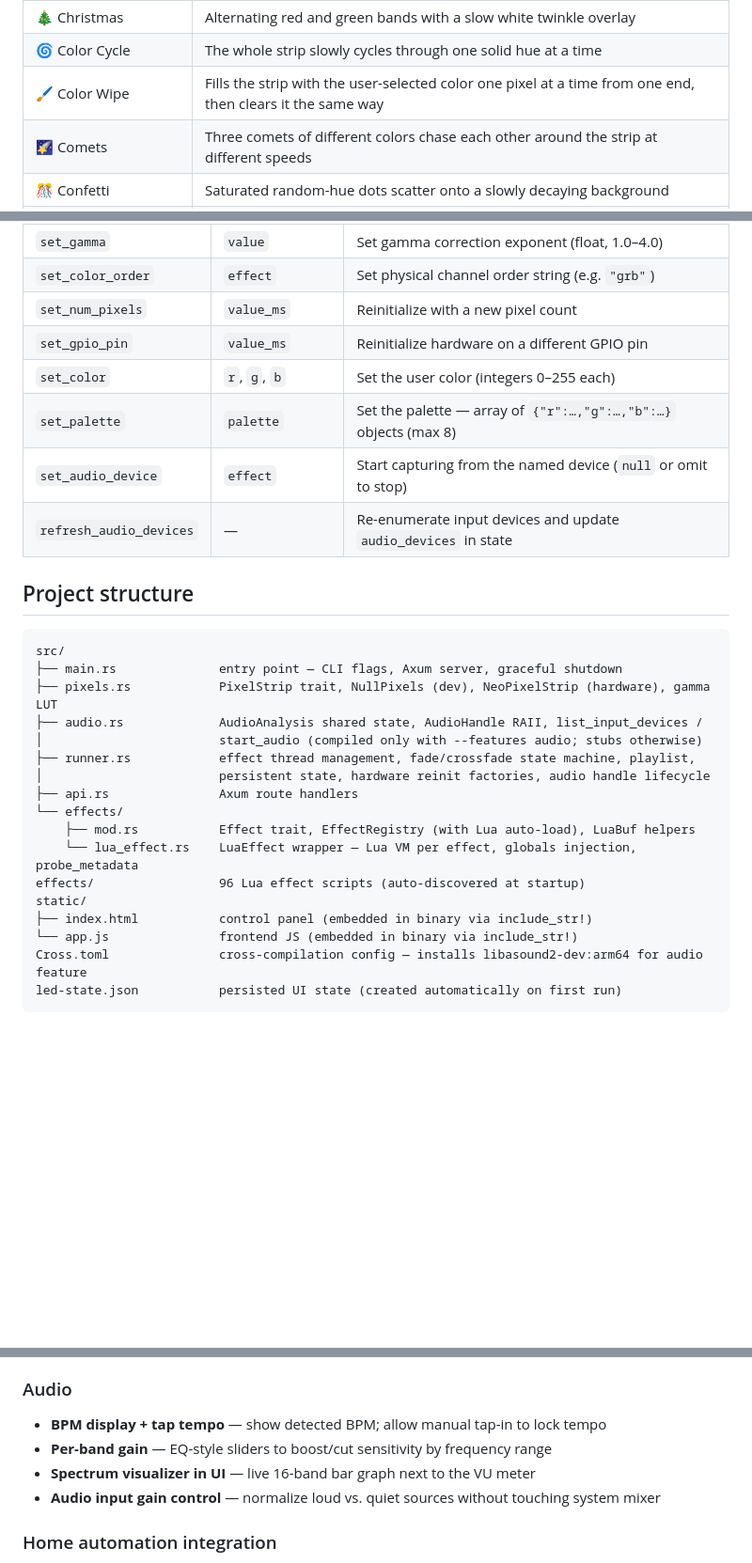
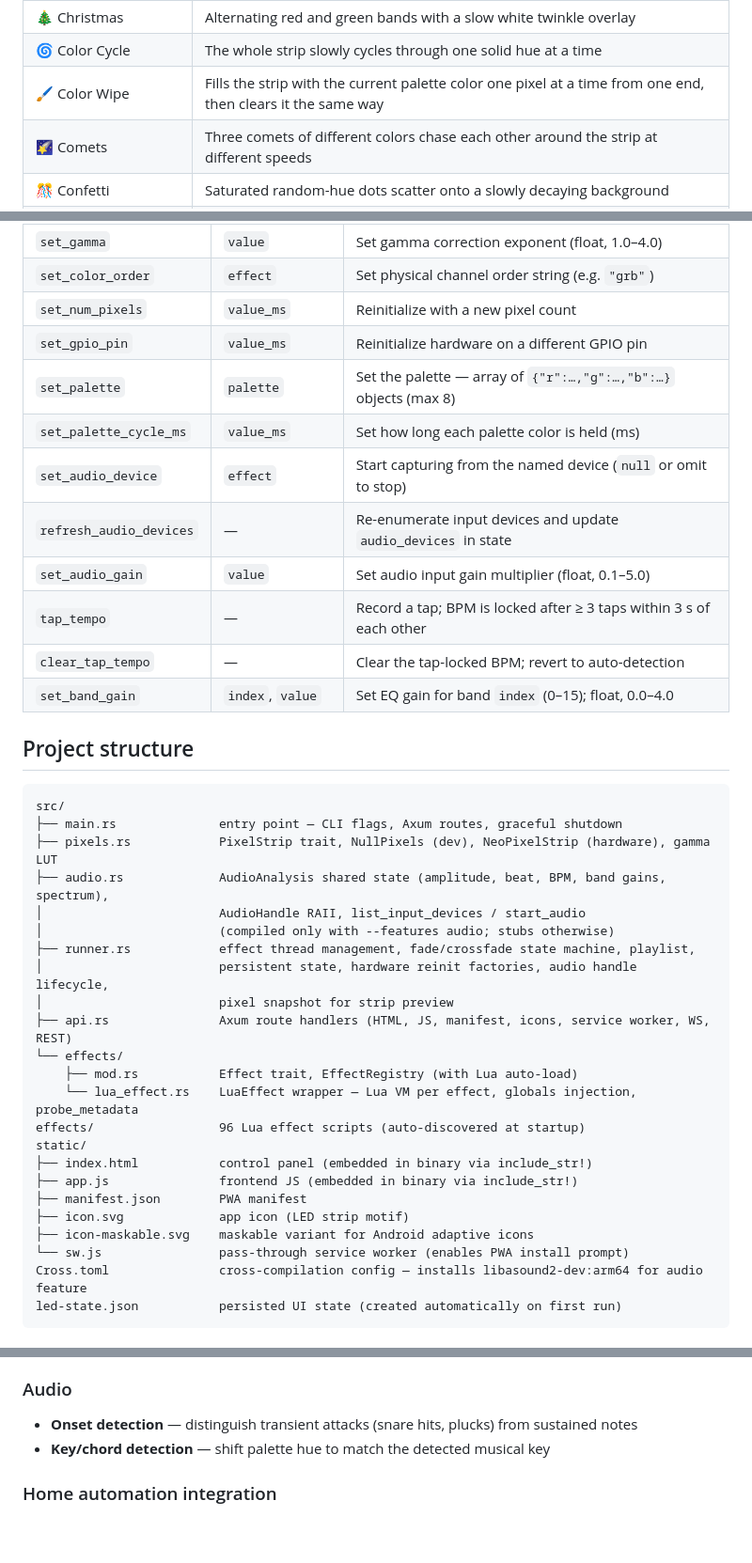
Before and after one commit to mdellavo/led-controller, a Markdown page: README.md, 3 parts joined by grey strips. Shown at 94% size. Rendered like a GitHub page; blank space fills up the shorter version.

````diff
--- a/README.md
+++ b/README.md
@@ -316,7 +324,7 @@ All 96 effects are Lua scripts in the `effects/` directory.
 | 💨 Chase | Antialiased comet with a tail proportional to strip length; picks a new random color each lap |
 | 🎄 Christmas | Alternating red and green bands with a slow white twinkle overlay |
 | 🌀 Color Cycle | The whole strip slowly cycles through one solid hue at a time |
-| 🖌️ Color Wipe | Fills the strip with the user-selected color one pixel at a time from one end, then clears it the same way |
+| 🖌️ Color Wipe | Fills the strip with the current palette color one pixel at a time from one end, then clears it the same way |
 | 🌠 Comets | Three comets of different colors chase each other around the strip at different speeds |
 | 🎊 Confetti | Saturated random-hue dots scatter onto a slowly decaying background |
 | 👁️ Cylon | Red Larson-scanner eye bounces back and forth with exponential brightness falloff on either side |
@@ -533,29 +540,39 @@ Reconnect automatically on close; the server resends the full current state on e
 | `set_color_order` | `effect` | Set physical channel order string (e.g. `"grb"`) |
 | `set_num_pixels` | `value_ms` | Reinitialize with a new pixel count |
 | `set_gpio_pin` | `value_ms` | Reinitialize hardware on a different GPIO pin |
-| `set_color` | `r`, `g`, `b` | Set the user color (integers 0–255 each) |
 | `set_palette` | `palette` | Set the palette — array of `{"r":…,"g":…,"b":…}` objects (max 8) |
+| `set_palette_cycle_ms` | `value_ms` | Set how long each palette color is held (ms) |
 | `set_audio_device` | `effect` | Start capturing from the named device (`null` or omit to stop) |
 | `refresh_audio_devices` | — | Re-enumerate input devices and update `audio_devices` in state |
+| `set_audio_gain` | `value` | Set audio input gain multiplier (float, 0.1–5.0) |
+| `tap_tempo` | — | Record a tap; BPM is locked after ≥ 3 taps within 3 s of each other |
+| `clear_tap_tempo` | — | Clear the tap-locked BPM; revert to auto-detection |
+| `set_band_gain` | `index`, `value` | Set EQ gain for band `index` (0–15); float, 0.0–4.0 |
 
 ## Project structure
 
 ```
 src/
-├── main.rs              entry point — CLI flags, Axum server, graceful shutdown
+├── main.rs              entry point — CLI flags, Axum routes, graceful shutdown
 ├── pixels.rs            PixelStrip trait, NullPixels (dev), NeoPixelStrip (hardware), gamma LUT
-├── audio.rs             AudioAnalysis shared state, AudioHandle RAII, list_input_devices /
-│                        start_audio (compiled only with --features audio; stubs otherwise)
+├── audio.rs             AudioAnalysis shared state (amplitude, beat, BPM, band gains, spectrum),
+│                        AudioHandle RAII, list_input_devices / start_audio
+│                        (compiled only with --features audio; stubs otherwise)
 ├── runner.rs            effect thread management, fade/crossfade state machine, playlist,
-│                        persistent state, hardware reinit factories, audio handle lifecycle
-├── api.rs               Axum route handlers
+│                        persistent state, hardware reinit factories, audio handle lifecycle,
+│                        pixel snapshot for strip preview
+├── api.rs               Axum route handlers (HTML, JS, manifest, icons, service worker, WS, REST)
 └── effects/
-    ├── mod.rs           Effect trait, EffectRegistry (with Lua auto-load), LuaBuf helpers
+    ├── mod.rs           Effect trait, EffectRegistry (with Lua auto-load)
     └── lua_effect.rs    LuaEffect wrapper — Lua VM per effect, globals injection, probe_metadata
 effects/                 96 Lua effect scripts (auto-discovered at startup)
 static/
 ├── index.html           control panel (embedded in binary via include_str!)
-└── app.js               frontend JS (embedded in binary via include_str!)
+├── app.js               frontend JS (embedded in binary via include_str!)
+├── manifest.json        PWA manifest
+├── icon.svg             app icon (LED strip motif)
+├── icon-maskable.svg    maskable variant for Android adaptive icons
+└── sw.js                pass-through service worker (enables PWA install prompt)
 Cross.toml               cross-compilation config — installs libasound2-dev:arm64 for audio feature
 led-state.json           persisted UI state (created automatically on first run)
 ```
@@ -597,10 +614,8 @@ Ideas for future development, roughly grouped by theme.
 - **Alarm/flash timer** — flash strip at a scheduled time
 
 ### Audio
-- **BPM display + tap tempo** — show detected BPM; allow manual tap-in to lock tempo
-- **Per-band gain** — EQ-style sliders to boost/cut sensitivity by frequency range
-- **Spectrum visualizer in UI** — live 16-band bar graph next to the VU meter
-- **Audio input gain control** — normalize loud vs. quiet sources without touching system mixer
+- **Onset detection** — distinguish transient attacks (snare hits, plucks) from sustained notes
+- **Key/chord detection** — shift palette hue to match the detected musical key
 
 ### Home automation integration
 - **MQTT support** — publish state, subscribe to commands (play, stop, select effect, brightness)
````
Also changed, not shown: other parts of README.md (+56 -51 lines).
